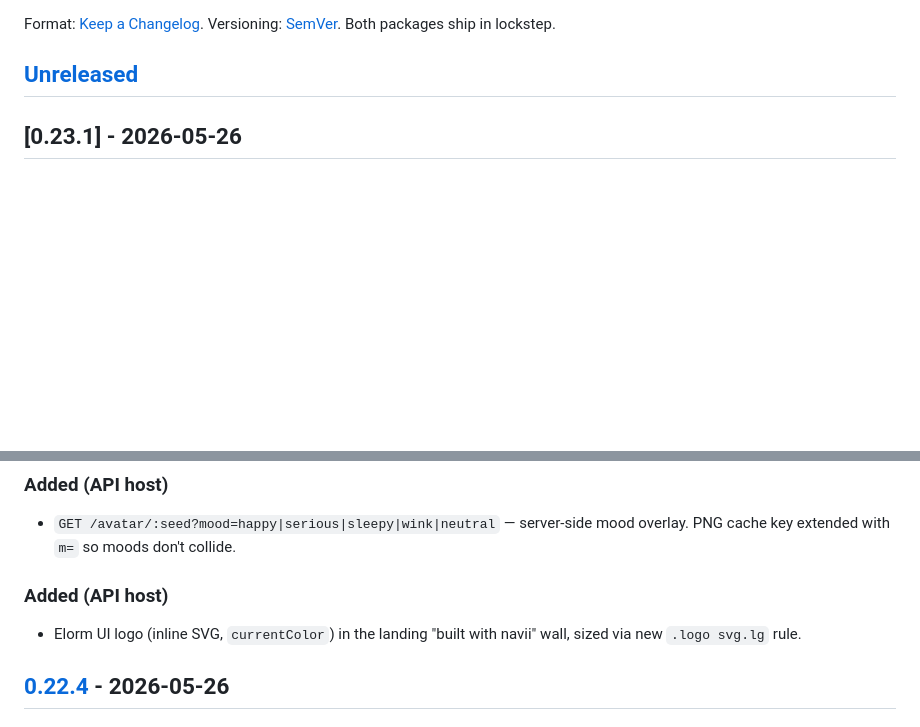
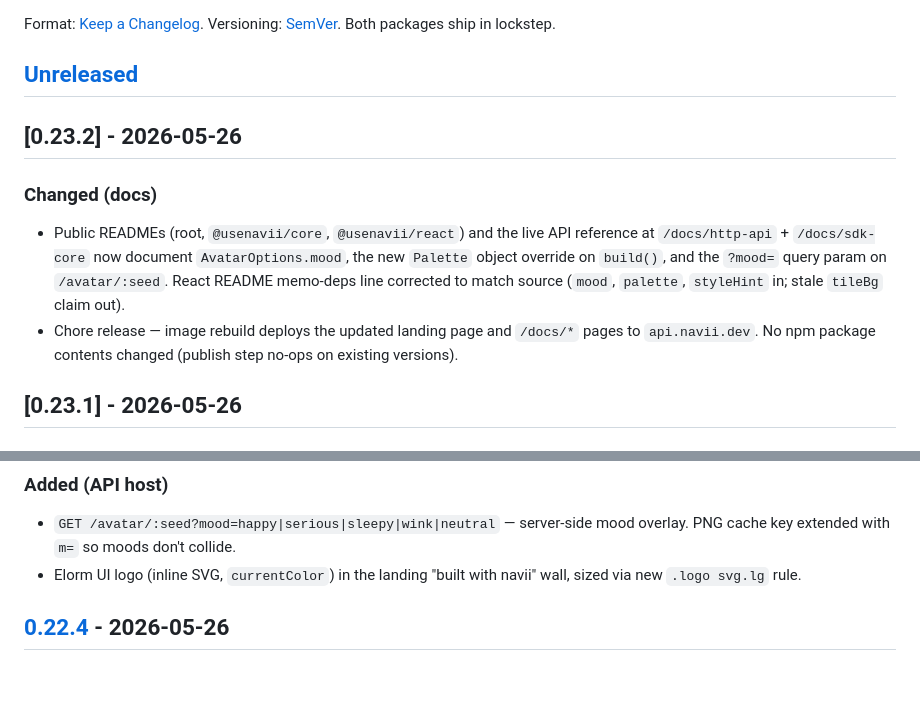
Before and after one commit to uxderrick/navii, a Markdown page: CHANGELOG.md, 2 parts joined by grey strips. Drawn GitHub-style; blank space fills up the shorter version.

Commit message:
chore(release): v0.23.2 — sync docs + landing for mood/palette features

```diff
--- a/CHANGELOG.md
+++ b/CHANGELOG.md
@@ -5,6 +5,12 @@ All notable changes to `@usenavii/core` and `@usenavii/react`.
 Format: [Keep a Changelog](https://keepachangelog.com/en/1.1.0/). Versioning: [SemVer](https://semver.org). Both packages ship in lockstep.
 
 ## [Unreleased]
+
+## [0.23.2] - 2026-05-26
+
+### Changed (docs)
+- Public READMEs (root, `@usenavii/core`, `@usenavii/react`) and the live API reference at `/docs/http-api` + `/docs/sdk-core` now document `AvatarOptions.mood`, the new `Palette` object override on `build()`, and the `?mood=` query param on `/avatar/:seed`. React README memo-deps line corrected to match source (`mood`, `palette`, `styleHint` in; stale `tileBg` claim out).
+- Chore release — image rebuild deploys the updated landing page and `/docs/*` pages to `api.navii.dev`. No npm package contents changed (publish step no-ops on existing versions).
 
 ## [0.23.1] - 2026-05-26
 
@@ -20,10 +26,6 @@ Format: [Keep a Changelog](https://keepachangelog.com/en/1.1.0/). Versioning: [S
 
 ### Added (API host)
 - `GET /avatar/:seed?mood=happy|serious|sleepy|wink|neutral` — server-side mood overlay. PNG cache key extended with `m=` so moods don't collide.
-
-
-
-### Added (API host)
 - Elorm UI logo (inline SVG, `currentColor`) in the landing "built with navii" wall, sized via new `.logo svg.lg` rule.
 
 ## [0.22.4] - 2026-05-26
```
